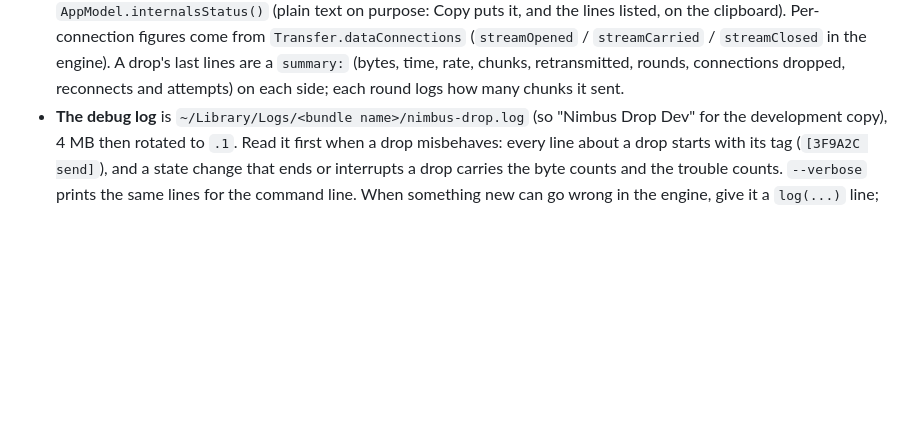
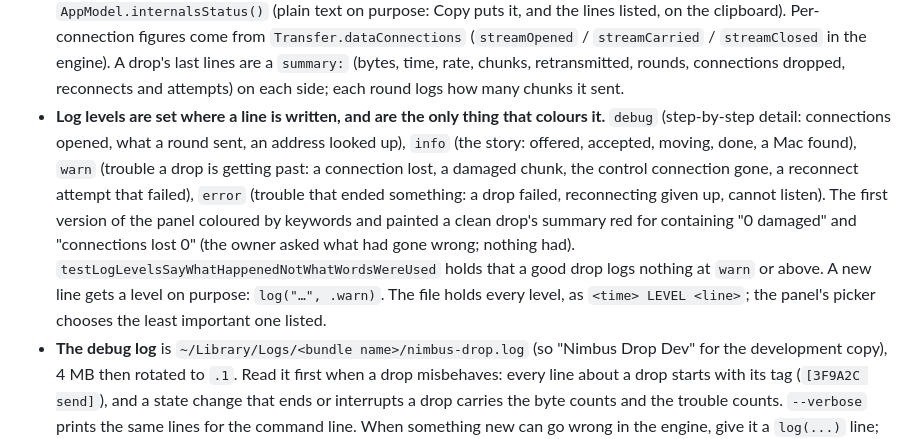
Before and after one commit to njoubert/nimbus-drop, a Markdown page: CLAUDE.md, the part around the change. Rendered like a GitHub page; blank space fills up the shorter version.

```diff
--- a/CLAUDE.md
+++ b/CLAUDE.md
@@ -323,6 +323,17 @@ change with `set { }`; triggers are `whenForwarded(bytes:)` (repeatable) and `af
   (`streamOpened` / `streamCarried` / `streamClosed` in the engine). A drop's last lines are a
   `summary:` (bytes, time, rate, chunks, retransmitted, rounds, connections dropped, reconnects
   and attempts) on each side; each round logs how many chunks it sent.
+- **Log levels are set where a line is written, and are the only thing that colours it.**
+  `debug` (step-by-step detail: connections opened, what a round sent, an address looked up),
+  `info` (the story: offered, accepted, moving, done, a Mac found), `warn` (trouble a drop is
+  getting past: a connection lost, a damaged chunk, the control connection gone, a reconnect
+  attempt that failed), `error` (trouble that ended something: a drop failed, reconnecting given
+  up, cannot listen). The first version of the panel coloured by keywords and painted a clean
+  drop's summary red for containing "0 damaged" and "connections lost 0" (the owner asked what
+  had gone wrong; nothing had). `testLogLevelsSayWhatHappenedNotWhatWordsWereUsed` holds that a
+  good drop logs nothing at `warn` or above. A new line gets a level on purpose:
+  `log("…", .warn)`. The file holds every level, as `<time> LEVEL <line>`; the panel's picker
+  chooses the least important one listed.
 - **The debug log** is `~/Library/Logs/<bundle name>/nimbus-drop.log` (so "Nimbus Drop Dev" for
   the development copy), 4 MB then rotated to `.1`. Read it first when a drop misbehaves: every
   line about a drop starts with its tag (`[3F9A2C send]`), and a state change that ends or
```
Also changed, not shown: README.md (+4 -2 lines), docs/internals.png, 11 other files.
